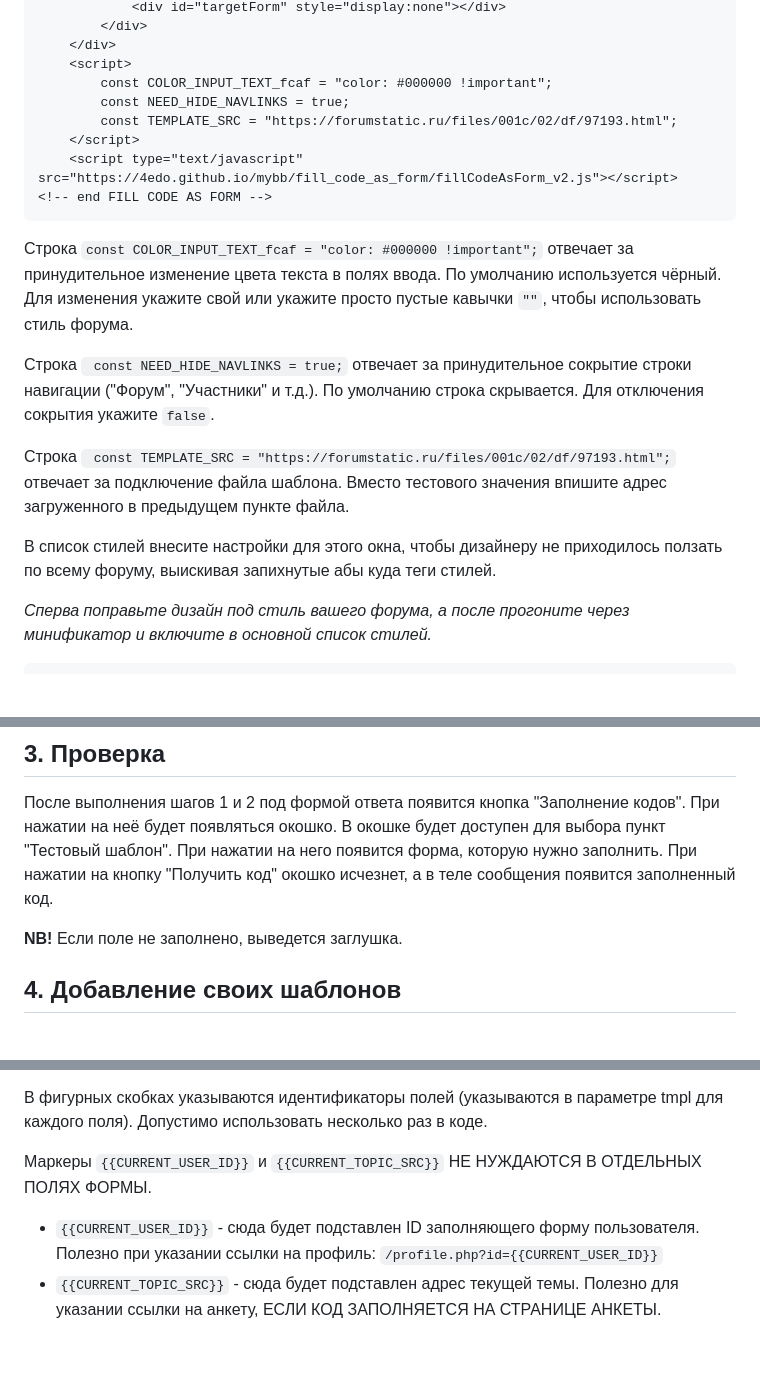
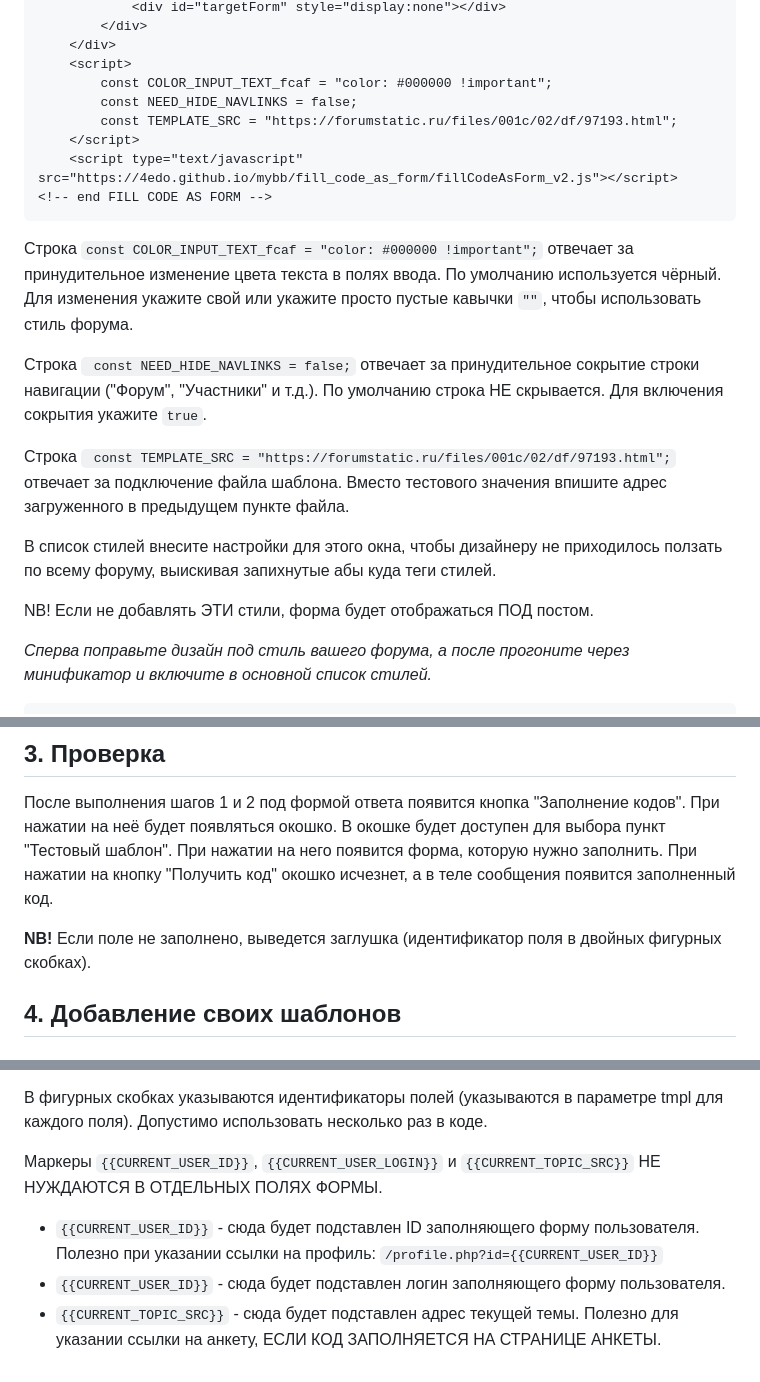
Before and after one commit to 4eDo/mybb, a Markdown page: fill_code_as_form/readme.md, 3 parts joined by grey strips. Rendered like a GitHub page; blank space fills up the shorter version.

````diff
--- a/fill_code_as_form/readme.md
+++ b/fill_code_as_form/readme.md
@@ -42,7 +44,7 @@
 	</div>
     <script>
         const COLOR_INPUT_TEXT_fcaf = "color: #000000 !important";
-        const NEED_HIDE_NAVLINKS = true;
+        const NEED_HIDE_NAVLINKS = false;
 		const TEMPLATE_SRC = "https://forumstatic.ru/files/001c/02/df/97193.html";
     </script>
 	<script type="text/javascript" src="https://4edo.github.io/mybb/fill_code_as_form/fillCodeAsForm_v2.js"></script>
@@ -51,11 +53,13 @@
 
 Строка `const COLOR_INPUT_TEXT_fcaf = "color: #000000 !important";` отвечает за принудительное изменение цвета текста в полях ввода. По умолчанию используется чёрный. Для изменения укажите свой или укажите просто пустые кавычки `""`, чтобы использовать стиль форума.
 
-Строка ` const NEED_HIDE_NAVLINKS = true;` отвечает за принудительное сокрытие строки навигации ("Форум", "Участники" и т.д.). По умолчанию строка скрывается. Для отключения сокрытия укажите `false`.
+Строка ` const NEED_HIDE_NAVLINKS = false;` отвечает за принудительное сокрытие строки навигации ("Форум", "Участники" и т.д.). По умолчанию строка НЕ скрывается. Для включения сокрытия укажите `true`.
 
 Строка ` const TEMPLATE_SRC = "https://forumstatic.ru/files/001c/02/df/97193.html";` отвечает за подключение файла шаблона. Вместо тестового значения впишите адрес загруженного в предыдущем пункте файла.
 
 В список стилей внесите настройки для этого окна, чтобы дизайнеру не приходилось ползать по всему форуму, выискивая запихнутые абы куда теги стилей.
+
+NB! Если не добавлять ЭТИ стили, форма будет отображаться ПОД постом.
 
 *Сперва поправьте дизайн под стиль вашего форума, а после прогоните через минификатор и включите в основной список стилей.*
 ```css
@@ -200,7 +204,7 @@
 ## 3. Проверка
 После выполнения шагов 1 и 2 под формой ответа появится кнопка "Заполнение кодов". При нажатии на неё будет появляться окошко. В окошке будет доступен для выбора пункт "Тестовый шаблон". При нажатии на него появится форма, которую нужно заполнить. При нажатии на кнопку "Получить код" окошко исчезнет, а в теле сообщения появится заполненный код.
 
-**NB!** Если поле не заполнено, выведется заглушка.
+**NB!** Если поле не заполнено, выведется заглушка (идентификатор поля в двойных фигурных скобках).
 
 ## 4. Добавление своих шаблонов
 ### Структура шаблона
@@ -471,7 +482,8 @@
 
 В фигурных скобках указываются идентификаторы полей (указываются в параметре tmpl для каждого поля). Допустимо использовать несколько раз в коде.
 
-Маркеры `{{CURRENT_USER_ID}}` и `{{CURRENT_TOPIC_SRC}}` НЕ НУЖДАЮТСЯ В ОТДЕЛЬНЫХ ПОЛЯХ ФОРМЫ.
+Маркеры `{{CURRENT_USER_ID}}`, `{{CURRENT_USER_LOGIN}}` и `{{CURRENT_TOPIC_SRC}}` НЕ НУЖДАЮТСЯ В ОТДЕЛЬНЫХ ПОЛЯХ ФОРМЫ.
 
 - `{{CURRENT_USER_ID}}` - сюда будет подставлен ID заполняющего форму пользователя. Полезно при указании ссылки на профиль: `/profile.php?id={{CURRENT_USER_ID}}`
+- `{{CURRENT_USER_ID}}` - сюда будет подставлен логин заполняющего форму пользователя.
 - `{{CURRENT_TOPIC_SRC}}` - сюда будет подставлен адрес текущей темы. Полезно для указании ссылки на анкету, ЕСЛИ КОД ЗАПОЛНЯЕТСЯ НА СТРАНИЦЕ АНКЕТЫ.
````
Also changed, not shown: other parts of fill_code_as_form/readme.md (+9 -0 lines).
